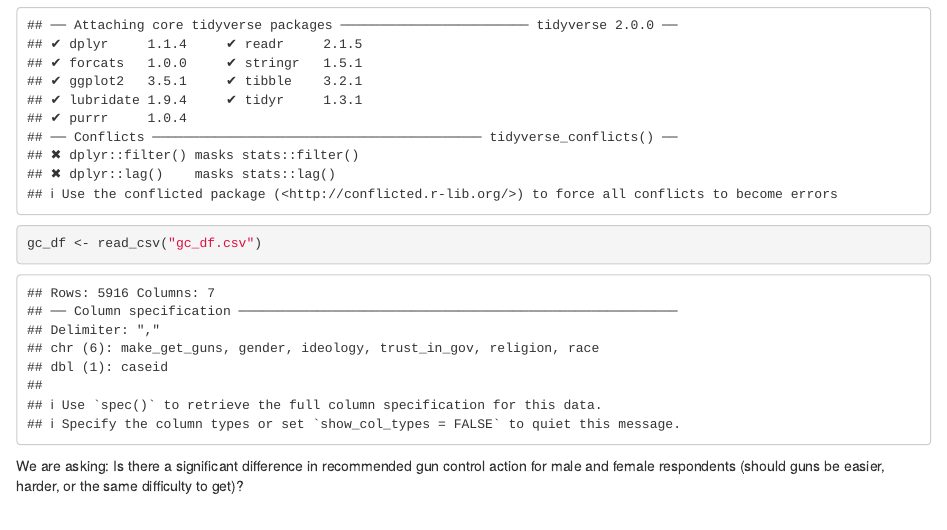
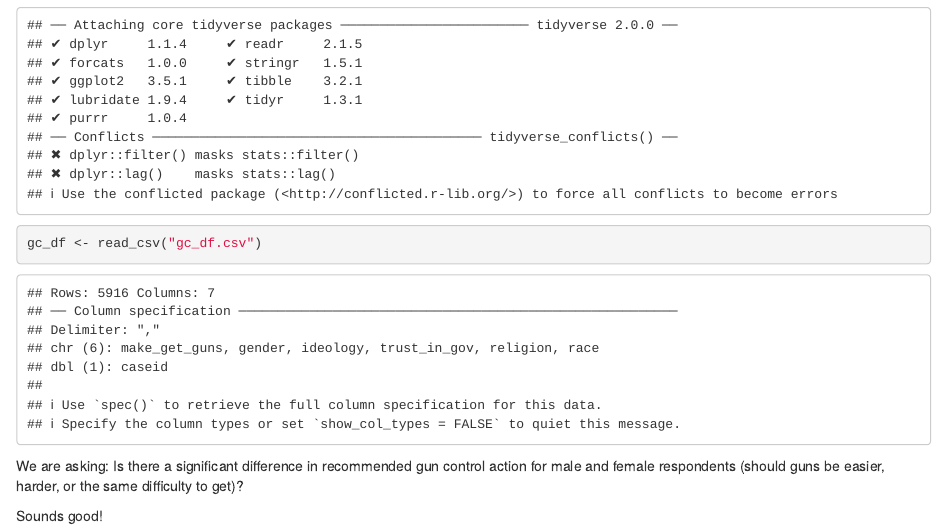
Before and after one commit to nelsongould/lab-7-chi-nelson, an R Markdown document (lab7_nelson.Rmd): the page in a window 1100 px wide, from 200 px down. Rendered offline with R 4.5, knitr and Pandoc, with nearby package versions.

Commit message:
sounds good!

````diff
--- a/lab7_nelson.Rmd
+++ b/lab7_nelson.Rmd
@@ -19,3 +19,5 @@ gc_df <- read_csv("gc_df.csv")
 ```
 
 We are asking: Is there a significant difference in recommended gun control action for male and female respondents (should guns be easier, harder, or the same difficulty to get)?
+
+Sounds good!
````
